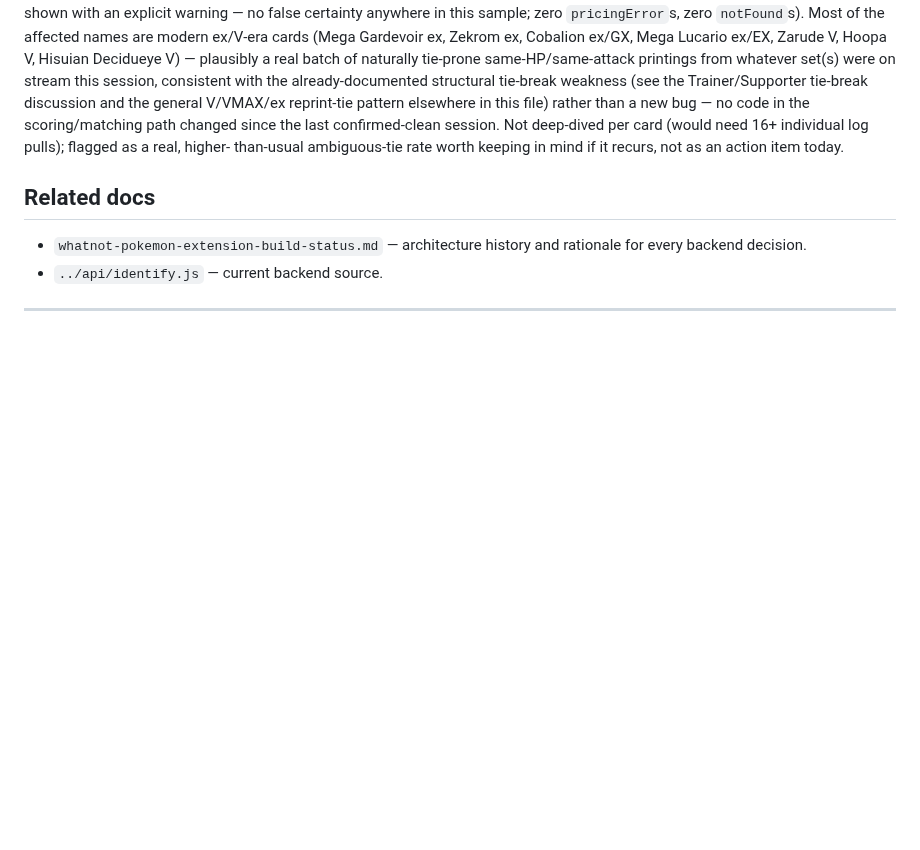
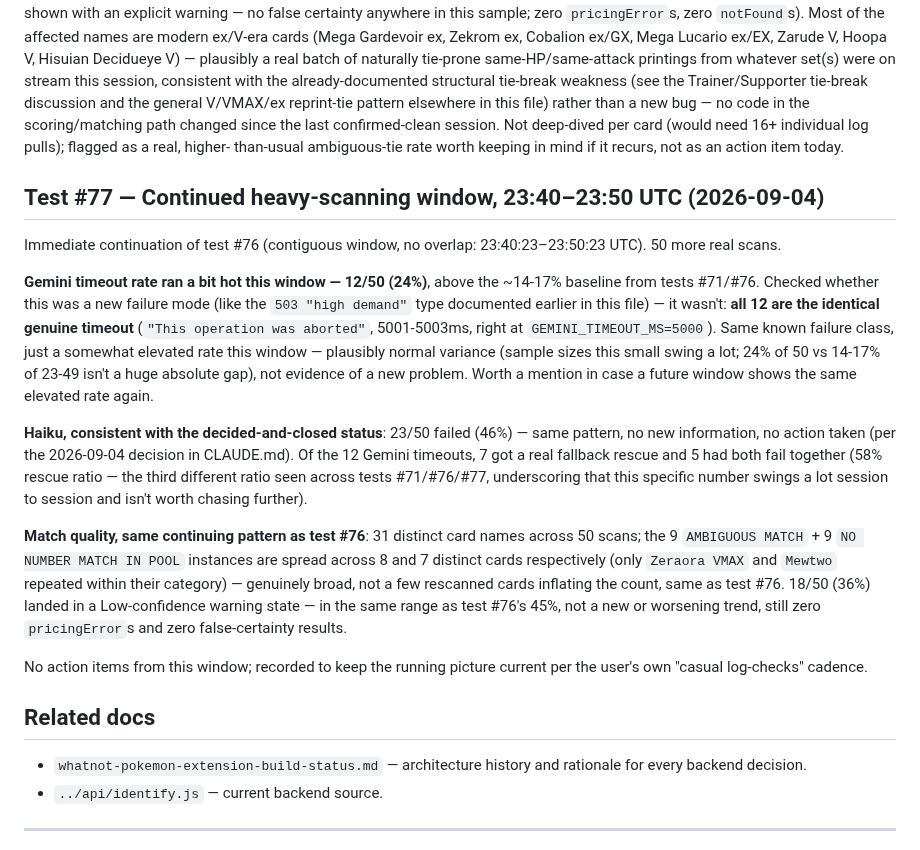
Before and after one commit to emg31795/whatnot-pokemon-identify, a Markdown page: docs/test-cases.md, the part around the change. Rendered like a GitHub page; blank space fills up the shorter version.

Commit message:
Record test #77: continued heavy-scanning window, Gemini timeout rate ran hot but same failure type
Contiguous continuation of test #76 (23:40-23:50 UTC, 50 more scans).
Gemini timeouts ran higher this window (24% vs the usual 14-17%) but
all 12 are the identical known timeout, no new error type - likely
normal small-sample variance. Haiku and match-quality patterns are
consistent with tests #75/#76, no new findings, no action needed.

Co-Authored-By: Claude Sonnet 5 <noreply@anthropic.com>

```diff
--- a/docs/test-cases.md
+++ b/docs/test-cases.md
@@ -2522,6 +2522,42 @@ card (would need 16+ individual log pulls); flagged as a real, higher-
 than-usual ambiguous-tie rate worth keeping in mind if it recurs, not
 as an action item today.
 
+## Test #77 — Continued heavy-scanning window, 23:40–23:50 UTC (2026-09-04)
+
+Immediate continuation of test #76 (contiguous window, no overlap:
+23:40:23–23:50:23 UTC). 50 more real scans.
+
+**Gemini timeout rate ran a bit hot this window — 12/50 (24%)**, above
+the ~14-17% baseline from tests #71/#76. Checked whether this was a new
+failure mode (like the `503 "high demand"` type documented earlier in
+this file) — it wasn't: **all 12 are the identical genuine timeout**
+(`"This operation was aborted"`, 5001-5003ms, right at
+`GEMINI_TIMEOUT_MS=5000`). Same known failure class, just a somewhat
+elevated rate this window — plausibly normal variance (sample sizes
+this small swing a lot; 24% of 50 vs 14-17% of 23-49 isn't a huge
+absolute gap), not evidence of a new problem. Worth a mention in case a
+future window shows the same elevated rate again.
+
+**Haiku, consistent with the decided-and-closed status**: 23/50 failed
+(46%) — same pattern, no new information, no action taken (per the
+2026-09-04 decision in CLAUDE.md). Of the 12 Gemini timeouts, 7 got a
+real fallback rescue and 5 had both fail together (58% rescue ratio —
+the third different ratio seen across tests #71/#76/#77, underscoring
+that this specific number swings a lot session to session and isn't
+worth chasing further).
+
+**Match quality, same continuing pattern as test #76**: 31 distinct
+card names across 50 scans; the 9 `AMBIGUOUS MATCH` + 9 `NO NUMBER
+MATCH IN POOL` instances are spread across 8 and 7 distinct cards
+respectively (only `Zeraora VMAX` and `Mewtwo` repeated within their
+category) — genuinely broad, not a few rescanned cards inflating the
+count, same as test #76. 18/50 (36%) landed in a Low-confidence warning
+state — in the same range as test #76's 45%, not a new or worsening
+trend, still zero `pricingError`s and zero false-certainty results.
+
+No action items from this window; recorded to keep the running picture
+current per the user's own "casual log-checks" cadence.
+
 ## Related docs
 
 - `whatnot-pokemon-extension-build-status.md` — architecture history and
```
